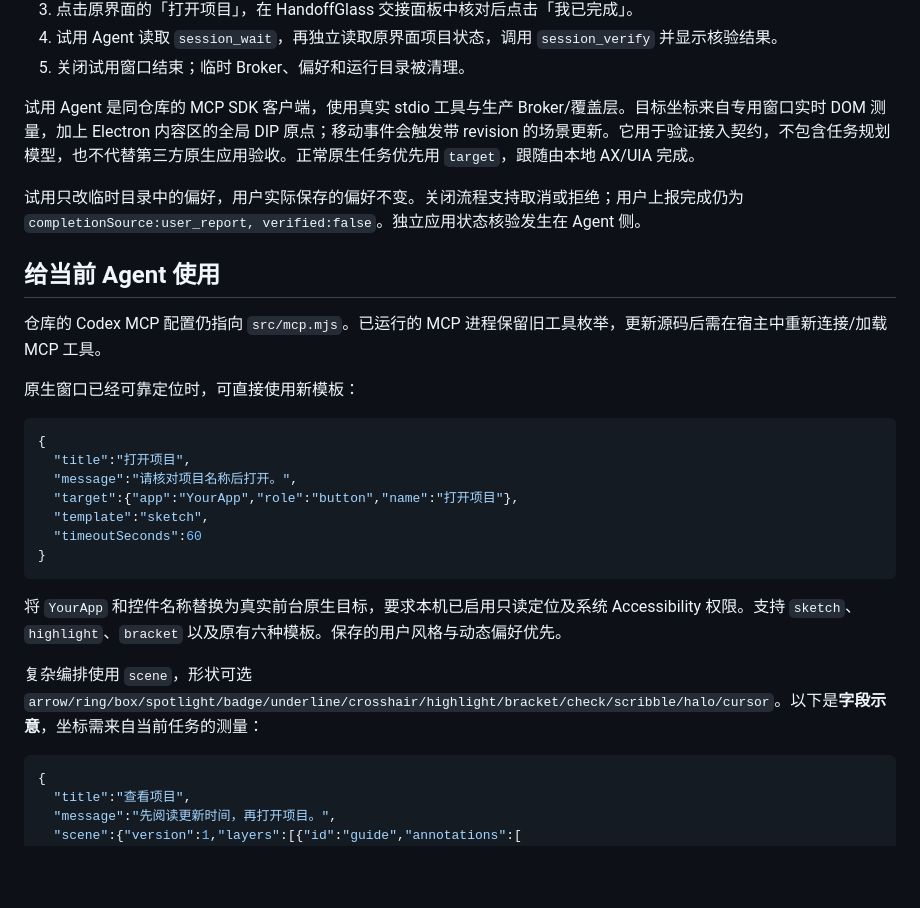
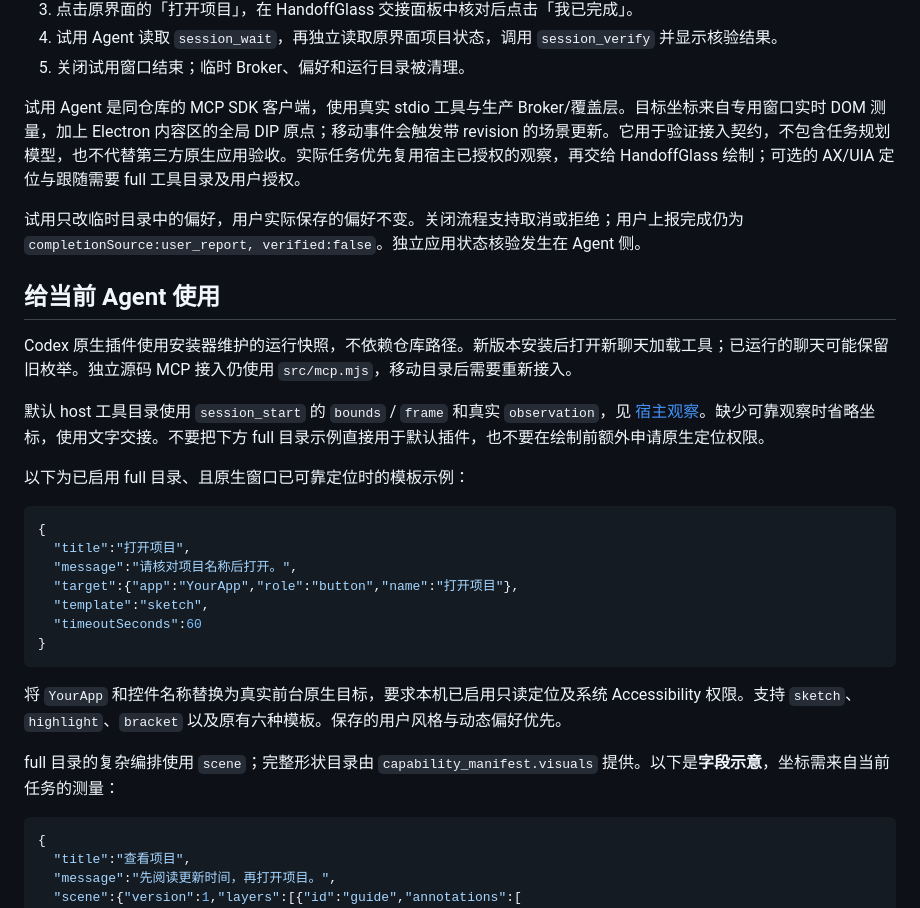
Before and after one commit to BurntRoses/handoffglass, a Markdown page: docs/AGENT_VISUAL_TRIAL.md, the part around the change. Drawn GitHub-style; blank space fills up the shorter version.

Commit message:
Align visual trial guidance with the default host profile

````diff
--- a/docs/AGENT_VISUAL_TRIAL.md
+++ b/docs/AGENT_VISUAL_TRIAL.md
@@ -13,15 +13,17 @@ npm run visual:trial
 4. 试用 Agent 读取 `session_wait`，再独立读取原界面项目状态，调用 `session_verify` 并显示核验结果。
 5. 关闭试用窗口结束；临时 Broker、偏好和运行目录被清理。
 
-试用 Agent 是同仓库的 MCP SDK 客户端，使用真实 stdio 工具与生产 Broker/覆盖层。目标坐标来自专用窗口实时 DOM 测量，加上 Electron 内容区的全局 DIP 原点；移动事件会触发带 revision 的场景更新。它用于验证接入契约，不包含任务规划模型，也不代替第三方原生应用验收。正常原生任务优先用 `target`，跟随由本地 AX/UIA 完成。
+试用 Agent 是同仓库的 MCP SDK 客户端，使用真实 stdio 工具与生产 Broker/覆盖层。目标坐标来自专用窗口实时 DOM 测量，加上 Electron 内容区的全局 DIP 原点；移动事件会触发带 revision 的场景更新。它用于验证接入契约，不包含任务规划模型，也不代替第三方原生应用验收。实际任务优先复用宿主已授权的观察，再交给 HandoffGlass 绘制；可选的 AX/UIA 定位与跟随需要 full 工具目录及用户授权。
 
 试用只改临时目录中的偏好，用户实际保存的偏好不变。关闭流程支持取消或拒绝；用户上报完成仍为 `completionSource:user_report, verified:false`。独立应用状态核验发生在 Agent 侧。
 
 ## 给当前 Agent 使用
 
-仓库的 Codex MCP 配置仍指向 `src/mcp.mjs`。已运行的 MCP 进程保留旧工具枚举，更新源码后需在宿主中重新连接/加载 MCP 工具。
+Codex 原生插件使用安装器维护的运行快照，不依赖仓库路径。新版本安装后打开新聊天加载工具；已运行的聊天可能保留旧枚举。独立源码 MCP 接入仍使用 `src/mcp.mjs`，移动目录后需要重新接入。
 
-原生窗口已经可靠定位时，可直接使用新模板：
+默认 host 工具目录使用 `session_start` 的 `bounds` / `frame` 和真实 `observation`，见 [宿主观察](HOST_OBSERVATION.md)。缺少可靠观察时省略坐标，使用文字交接。不要把下方 full 目录示例直接用于默认插件，也不要在绘制前额外申请原生定位权限。
+
+以下为已启用 full 目录、且原生窗口已可靠定位时的模板示例：
 
 ```json
 {
@@ -35,7 +37,7 @@ npm run visual:trial
 
 将 `YourApp` 和控件名称替换为真实前台原生目标，要求本机已启用只读定位及系统 Accessibility 权限。支持 `sketch`、`highlight`、`bracket` 以及原有六种模板。保存的用户风格与动态偏好优先。
 
-复杂编排使用 `scene`，形状可选 `arrow/ring/box/spotlight/badge/underline/crosshair/highlight/bracket/check/scribble/halo/cursor`。以下是**字段示意**，坐标需来自当前任务的测量：
+full 目录的复杂编排使用 `scene`；完整形状目录由 `capability_manifest.visuals` 提供。以下是**字段示意**，坐标需来自当前任务的测量：
 
 ```json
 {
````
